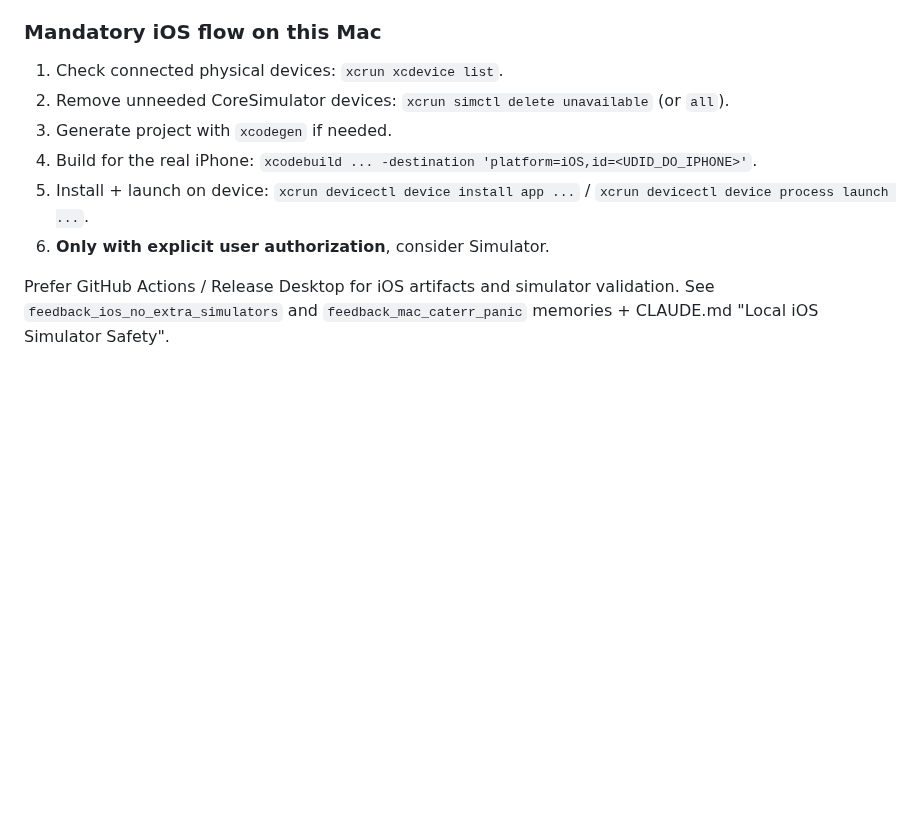
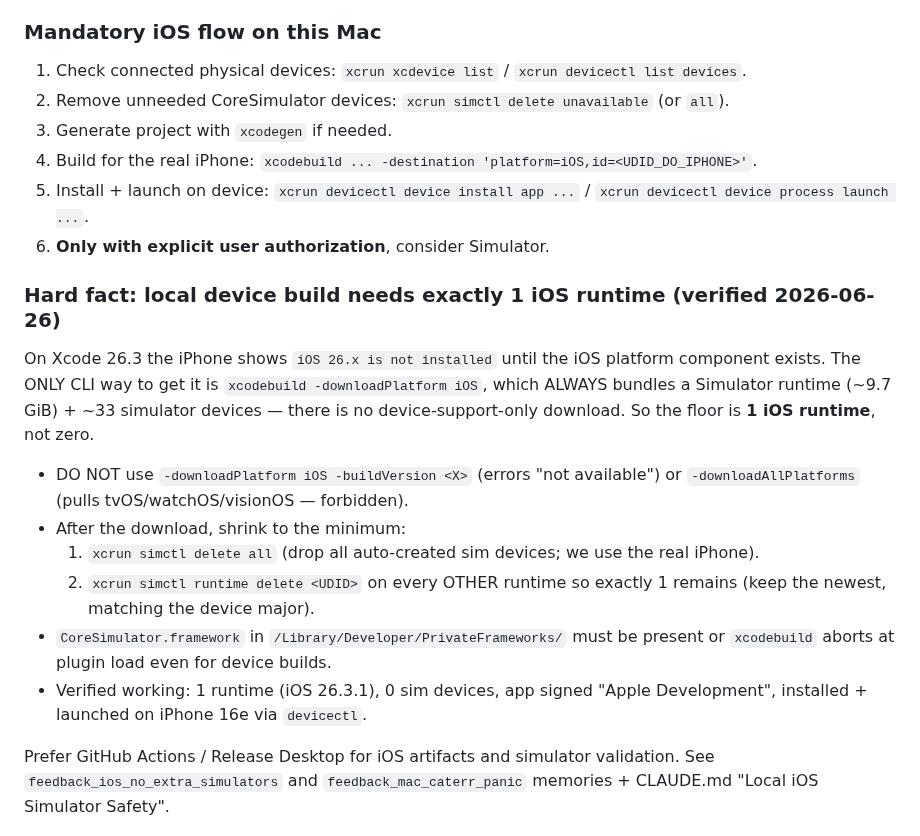
Before and after one commit to pietro1704/Epub-to-Mp3, a Markdown page: .claude/agents/ios-companion.md, the part around the change. Rendered like a GitHub page; blank space fills up the shorter version.

Commit message:
docs(agents): record that local iPhone build needs exactly 1 iOS runtime
xcodebuild -downloadPlatform iOS always bundles a Simulator runtime + ~33
devices; no device-support-only download exists. Document the minimum-footprint
procedure (simctl delete all + prune extra runtimes to keep exactly one).

Co-Authored-By: Claude Opus 4.8 <noreply@anthropic.com>
Claude-Session: https://claude.ai/code/session_013KMJv1HDYhHMofDAaeu7qo

```diff
--- a/.claude/agents/ios-companion.md
+++ b/.claude/agents/ios-companion.md
@@ -56,7 +56,7 @@ The following are **absolute** rules. When in doubt, **preserve disk space**.
 4. Report the blocker to the user — stop, don't download.
 
 ### Mandatory iOS flow on this Mac
-1. Check connected physical devices: `xcrun xcdevice list`.
+1. Check connected physical devices: `xcrun xcdevice list` / `xcrun devicectl list devices`.
 2. Remove unneeded CoreSimulator devices: `xcrun simctl delete unavailable` (or `all`).
 3. Generate project with `xcodegen` if needed.
 4. Build for the real iPhone:
@@ -64,6 +64,22 @@ The following are **absolute** rules. When in doubt, **preserve disk space**.
 5. Install + launch on device:
    `xcrun devicectl device install app ...` / `xcrun devicectl device process launch ...`.
 6. **Only with explicit user authorization**, consider Simulator.
+
+### Hard fact: local device build needs exactly 1 iOS runtime (verified 2026-06-26)
+On Xcode 26.3 the iPhone shows `iOS 26.x is not installed` until the iOS platform
+component exists. The ONLY CLI way to get it is `xcodebuild -downloadPlatform iOS`,
+which ALWAYS bundles a Simulator runtime (~9.7 GiB) + ~33 simulator devices — there is
+no device-support-only download. So the floor is **1 iOS runtime**, not zero.
+- DO NOT use `-downloadPlatform iOS -buildVersion <X>` (errors "not available") or
+  `-downloadAllPlatforms` (pulls tvOS/watchOS/visionOS — forbidden).
+- After the download, shrink to the minimum:
+  1. `xcrun simctl delete all` (drop all auto-created sim devices; we use the real iPhone).
+  2. `xcrun simctl runtime delete <UDID>` on every OTHER runtime so exactly 1 remains
+     (keep the newest, matching the device major).
+- `CoreSimulator.framework` in `/Library/Developer/PrivateFrameworks/` must be present
+  or `xcodebuild` aborts at plugin load even for device builds.
+- Verified working: 1 runtime (iOS 26.3.1), 0 sim devices, app signed "Apple
+  Development", installed + launched on iPhone 16e via `devicectl`.
 
 Prefer GitHub Actions / Release Desktop for iOS artifacts and simulator validation.
 See `feedback_ios_no_extra_simulators` and `feedback_mac_caterr_panic` memories +
```
